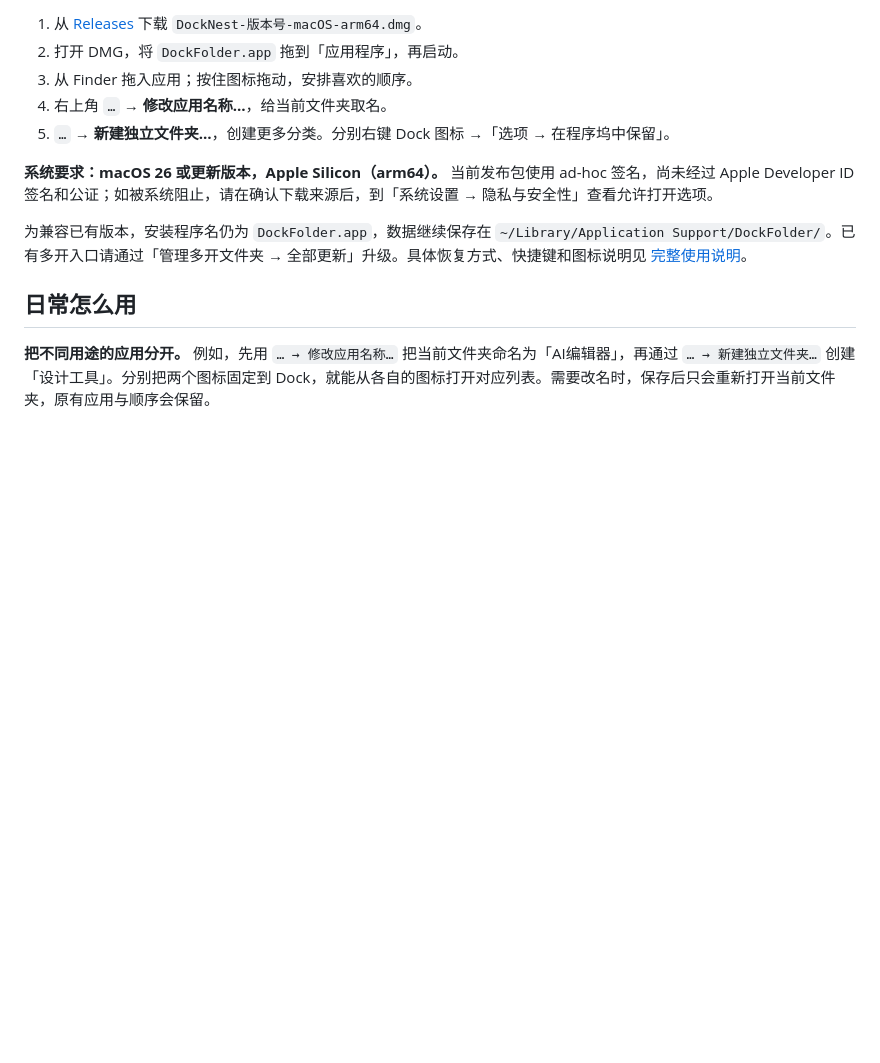
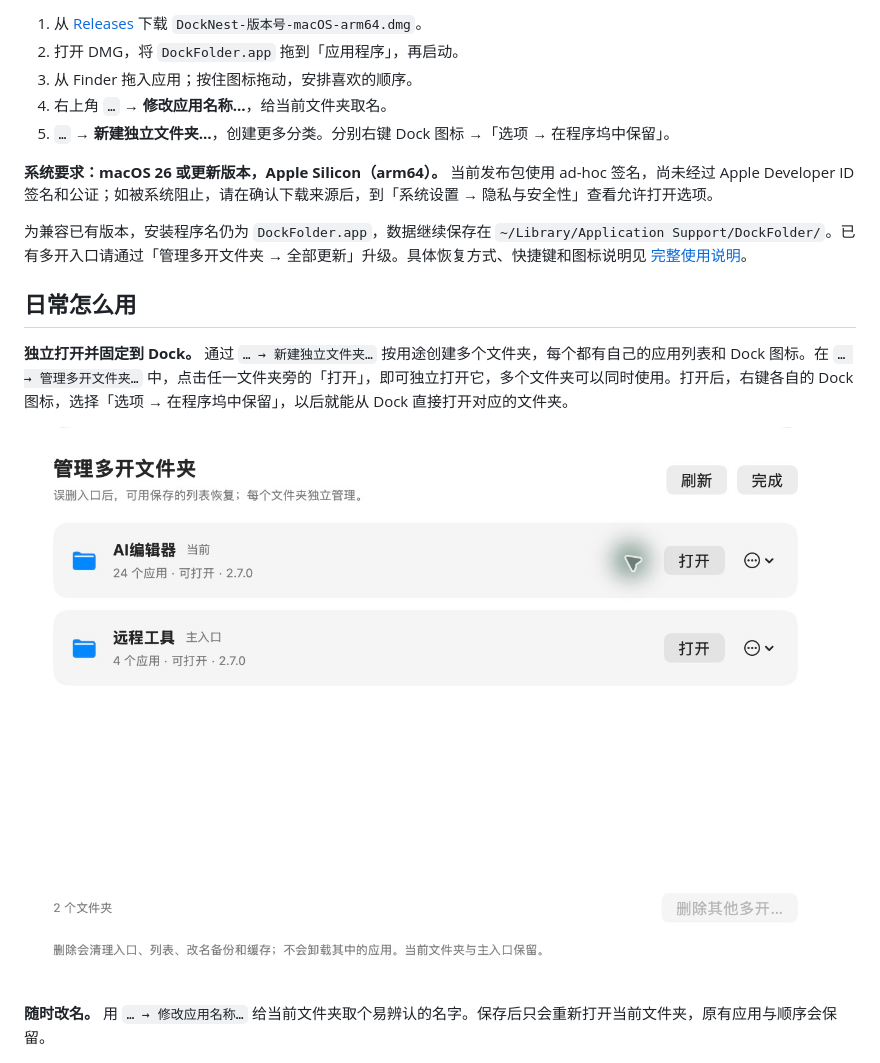
Before and after one commit to AI-Good-Tool/DockNest, a Markdown page: README.md, the part around the change. Drawn GitHub-style; pictures changed too: docs/images/instances.png (added); blank space fills up the shorter version.

Commit message:
docs: show independent folder management in README

```diff
--- a/README.md
+++ b/README.md
@@ -58,7 +58,11 @@ flowchart TD
 
 ## 日常怎么用
 
-**把不同用途的应用分开。** 例如，先用 `… → 修改应用名称…` 把当前文件夹命名为「AI编辑器」，再通过 `… → 新建独立文件夹…` 创建「设计工具」。分别把两个图标固定到 Dock，就能从各自的图标打开对应列表。需要改名时，保存后只会重新打开当前文件夹，原有应用与顺序会保留。
+**独立打开并固定到 Dock。** 通过 `… → 新建独立文件夹…` 按用途创建多个文件夹，每个都有自己的应用列表和 Dock 图标。在 `… → 管理多开文件夹…` 中，点击任一文件夹旁的「打开」，即可独立打开它，多个文件夹可以同时使用。打开后，右键各自的 Dock 图标，选择「选项 → 在程序坞中保留」，以后就能从 Dock 直接打开对应的文件夹。
+
+![多开管理实拍，「AI编辑器」和「远程工具」各有一个「打开」按钮](docs/images/instances.png)
+
+**随时改名。** 用 `… → 修改应用名称…` 给当前文件夹取个易辨认的名字。保存后只会重新打开当前文件夹，原有应用与顺序会保留。
 
 ![修改应用名称的弹窗，显示当前名称与保存按钮](docs/images/rename.png)
 
```
